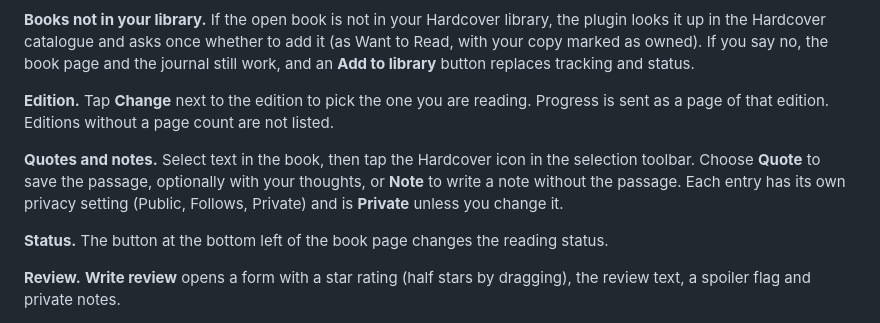
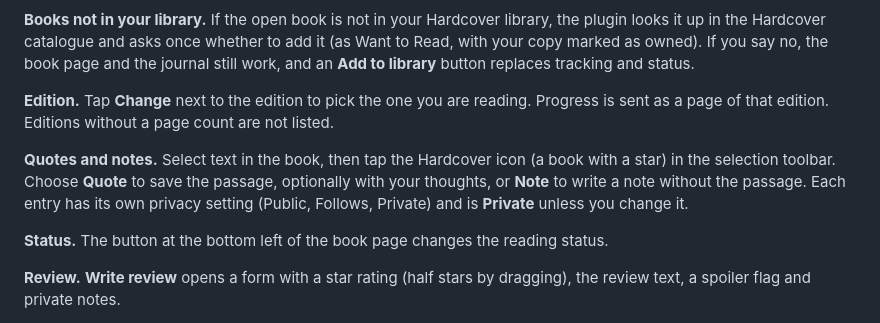
Before and after one commit to richtigerkiko/supernote-hardcover, a Markdown page: README.md, the part around one of its changes. GitHub-like rendering.

Commit message:
docs: add the quote screenshot, drop the sign-in one
Co-Authored-By: Claude Fable 5.2 <noreply@anthropic.com>

```diff
--- a/README.md
+++ b/README.md
@@ -53,7 +50,7 @@ To update, install a newer package the same way. To remove the plugin, use **Uni
 
 **Edition.** Tap **Change** next to the edition to pick the one you are reading. Progress is sent as a page of that edition. Editions without a page count are not listed.
 
-**Quotes and notes.** Select text in the book, then tap the Hardcover icon in the selection toolbar. Choose **Quote** to save the passage, optionally with your thoughts, or **Note** to write a note without the passage. Each entry has its own privacy setting (Public, Follows, Private) and is **Private** unless you change it.
+**Quotes and notes.** Select text in the book, then tap the Hardcover icon (a book with a star) in the selection toolbar. Choose **Quote** to save the passage, optionally with your thoughts, or **Note** to write a note without the passage. Each entry has its own privacy setting (Public, Follows, Private) and is **Private** unless you change it.
 
 **Status.** The button at the bottom left of the book page changes the reading status.
 
```
Also changed, not shown: other parts of README.md (+4 -7 lines), docs/images/quote.png (added).
